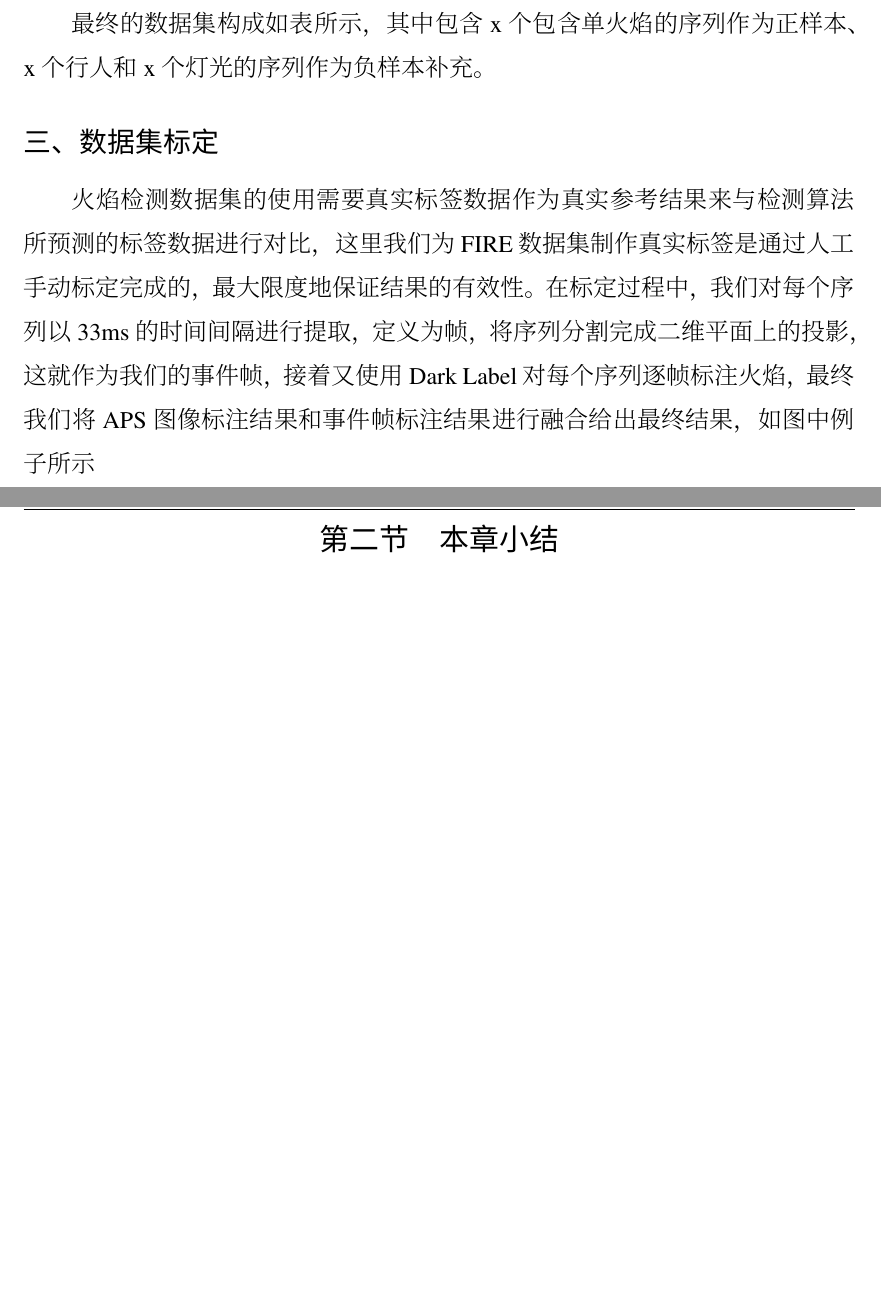
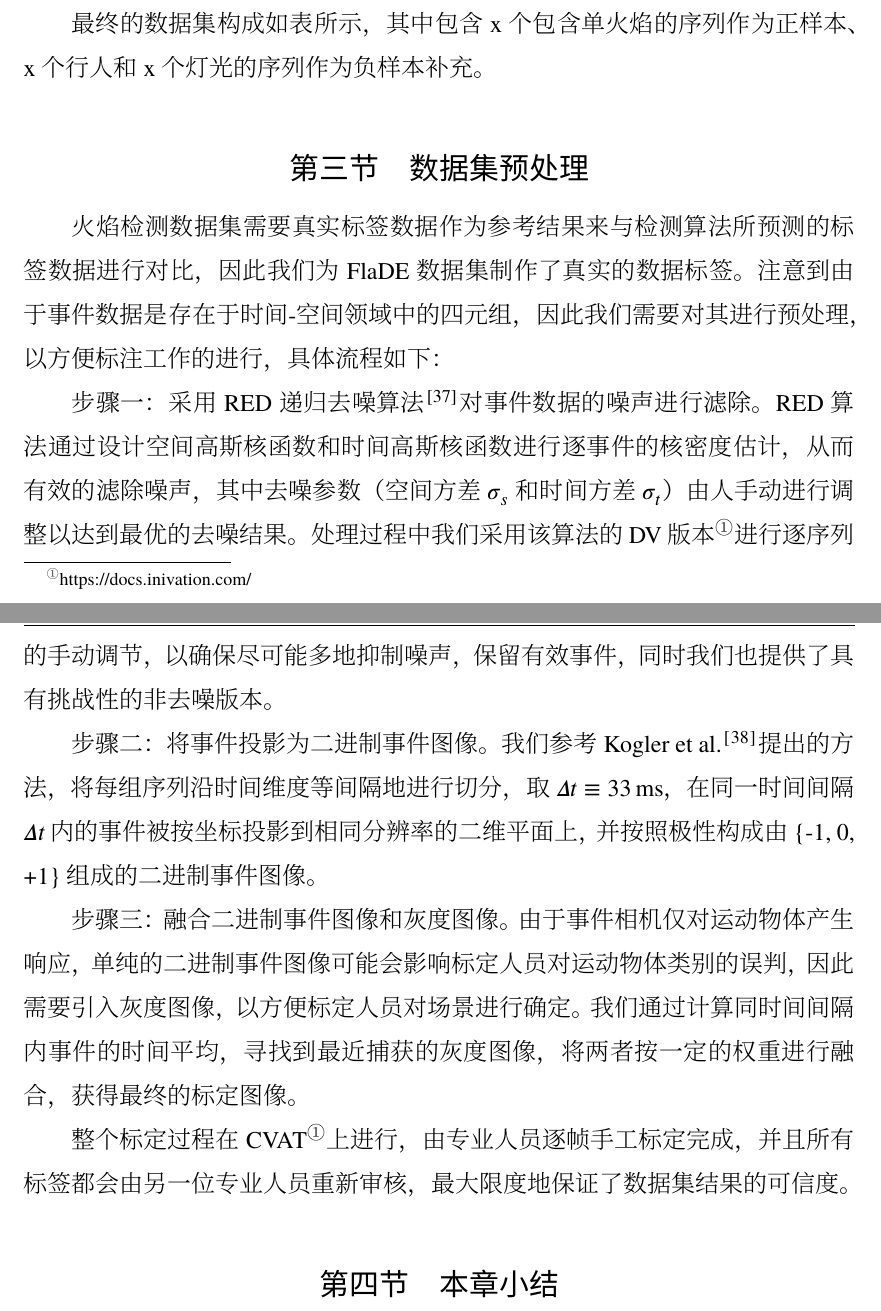
Before and after one commit to KugaMaxx/zhr-thesis, a LaTeX thesis (main.tex, which reads chapters/build.tex): two parts of pages 22 and 23 of 43, joined at a grey line, cut so that both start at the same text, the shorter picture padded with empty space. The pictures show the PDF file main.pdf that the author committed with the source.

Commit message:
Pass compile

```diff
--- a/chapters/build.tex
+++ b/chapters/build.tex
@@ -17,4 +16,3 @@
 待测算法的准确度。此外还有中国科学技术大学火灾科学国家实验室制作的烟雾数据集，已经过人工标注，其中包含上万张的烟雾与非烟雾图像，包括真实烟雾与合成烟雾，
 可以有效胜任深度网络训练。
 
-\subsection{数据集制作}
@@ -28,11 +27,16 @@
 
 最终的数据集构成如表所示，其中包含x个包含单火焰的序列作为正样本、x个行人和x个灯光的序列作为负样本补充。
 
-\subsection{数据集标定}
-火焰检测数据集的使用需要真实标签数据作为真实参考结果来与检测算法所预测的标签数据进行对比，这里我们为FIRE数据集制作真实标签
-是通过人工手动标定完成的，最大限度地保证结果的有效性。在标定过程中，我们对每个序列以33ms的时间间隔进行提取，定义为帧，将序列
-分割完成二维平面上的投影，这就作为我们的事件帧，接着又使用Dark Label对每个序列逐帧标注火焰，最终我们将APS图像标注结果和事件帧
-标注结果进行融合给出最终结果，如图中例子所示
+\section{数据集预处理}
+火焰检测数据集需要真实标签数据作为参考结果来与检测算法所预测的标签数据进行对比，因此我们为FlaDE数据集制作了真实的数据标签。注意到由于事件数据是存在于时间-空间领域中的四元组，因此我们需要对其进行预处理，以方便标注工作的进行，具体流程如下：
+
+步骤一：采用RED递归去噪算法\cite{ding2023}对事件数据的噪声进行滤除。RED算法通过设计空间高斯核函数和时间高斯核函数进行逐事件的核密度估计，从而有效的滤除噪声，其中去噪参数（空间方差$\sigma_s$和时间方差$\sigma_t$）由人手动进行调整以达到最优的去噪结果。处理过程中我们采用该算法的DV版本\footnote{https://docs.inivation.com/}进行逐序列的手动调节，以确保尽可能多地抑制噪声，保留有效事件，同时我们也提供了具有挑战性的非去噪版本。
+
+步骤二：将事件投影为二进制事件图像。我们参考\citet{kogler2009bio}提出的方法，将每组序列沿时间维度等间隔地进行切分，取$\Delta{t} \equiv \SI{33}{\milli\second}$，在同一时间间隔$\Delta{t}$内的事件被按坐标投影到相同分辨率的二维平面上，并按照极性构成由\{-1, 0, +1\}组成的二进制事件图像。
+
+步骤三：融合二进制事件图像和灰度图像。由于事件相机仅对运动物体产生响应，单纯的二进制事件图像可能会影响标定人员对运动物体类别的误判，因此需要引入灰度图像，以方便标定人员对场景进行确定。我们通过计算同时间间隔内事件的时间平均，寻找到最近捕获的灰度图像，将两者按一定的权重进行融合，获得最终的标定图像。
+
+整个标定过程在CVAT\footnote{https://www.cvat.ai/}上进行，由专业人员逐帧手工标定完成，并且所有标签都会由另一位专业人员重新审核，最大限度地保证了数据集结果的可信度。
 
 \section{本章小结}
 本章我们主要介绍了我们本次工作所使用的数据集的主要内容，制作过程与方法，后面的章节我们就会在这个FIRE数据集基础上
```
Also changed, not shown: bib/ustc.bib (+9 -0 lines), main.pdf, chapters/build.tex (8 more changed lines).
